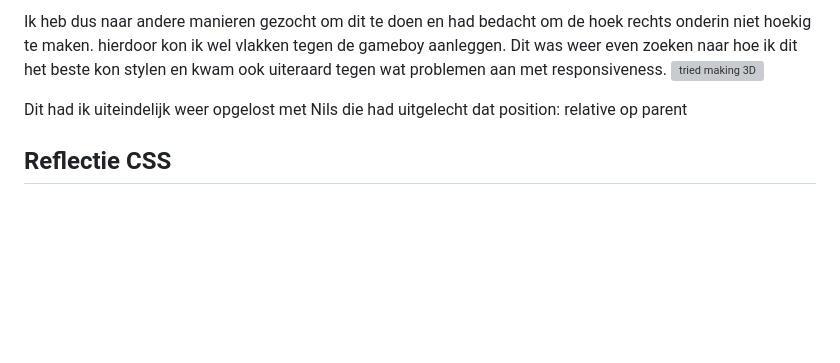
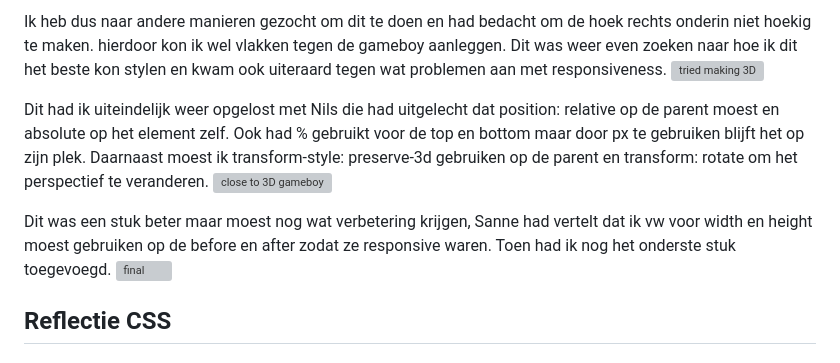
Before and after one commit to Jacco-Mols/Web-DD_CSS, a Markdown page: README.md, the part around the change. Drawn GitHub-style; blank space fills up the shorter version; grey boxes are pictures that could not be loaded.

```diff
--- a/README.md
+++ b/README.md
@@ -88,7 +88,12 @@ Waar ik wel moeite mee had was het maken 3D maken van mijn gameboy. Ik had eerst
 Ik heb dus naar andere manieren gezocht om dit te doen en had bedacht om de hoek rechts onderin niet hoekig te maken. hierdoor kon ik wel vlakken tegen de gameboy aanleggen. Dit was weer even zoeken naar hoe ik dit het beste kon stylen en kwam ook uiteraard tegen wat problemen aan met responsiveness.
 <img width="555" height="754" alt="tried making 3D" src="https://github.com/user-attachments/assets/d8f06e9c-861c-4d76-8d99-504a84425da2" />
 
-Dit had ik uiteindelijk weer opgelost met Nils die had uitgelecht dat position: relative op parent
+Dit had ik uiteindelijk weer opgelost met Nils die had uitgelecht dat position: relative op de parent moest en absolute op het element zelf. Ook had % gebruikt voor de top en bottom maar door px te gebruiken blijft het op zijn plek. Daarnaast moest ik transform-style: preserve-3d gebruiken op de parent en transform: rotate om het perspectief te veranderen.
+<img width="610" height="743" alt="close to 3D gameboy" src="https://github.com/user-attachments/assets/9dd61957-ad63-41ac-b6ca-cee02d11f63d" />
+
+Dit was een stuk beter maar moest nog wat verbetering krijgen, Sanne had vertelt dat ik vw voor width en height moest gebruiken op de before en after zodat ze responsive waren. Toen had ik nog het onderste stuk toegevoegd.
+<img width="555" height="764" alt="final" src="https://github.com/user-attachments/assets/9da94dbf-9d48-4b3b-be67-8d3bbebde2fc" />
+
 
 ## Reflectie CSS
 
```
